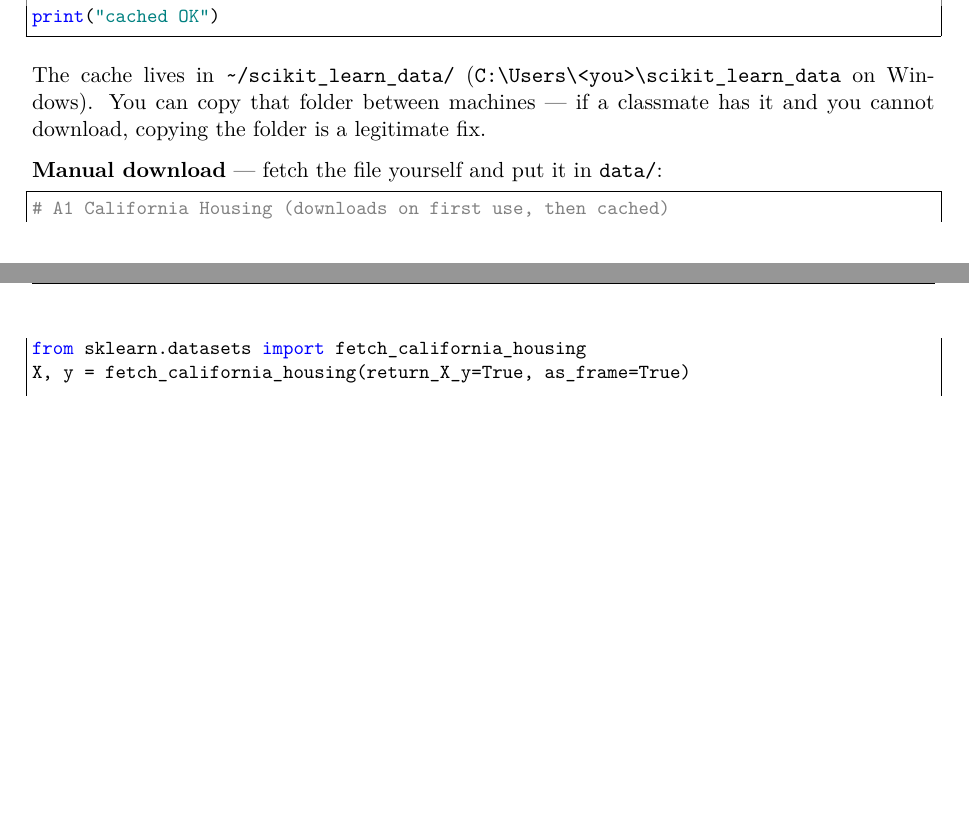
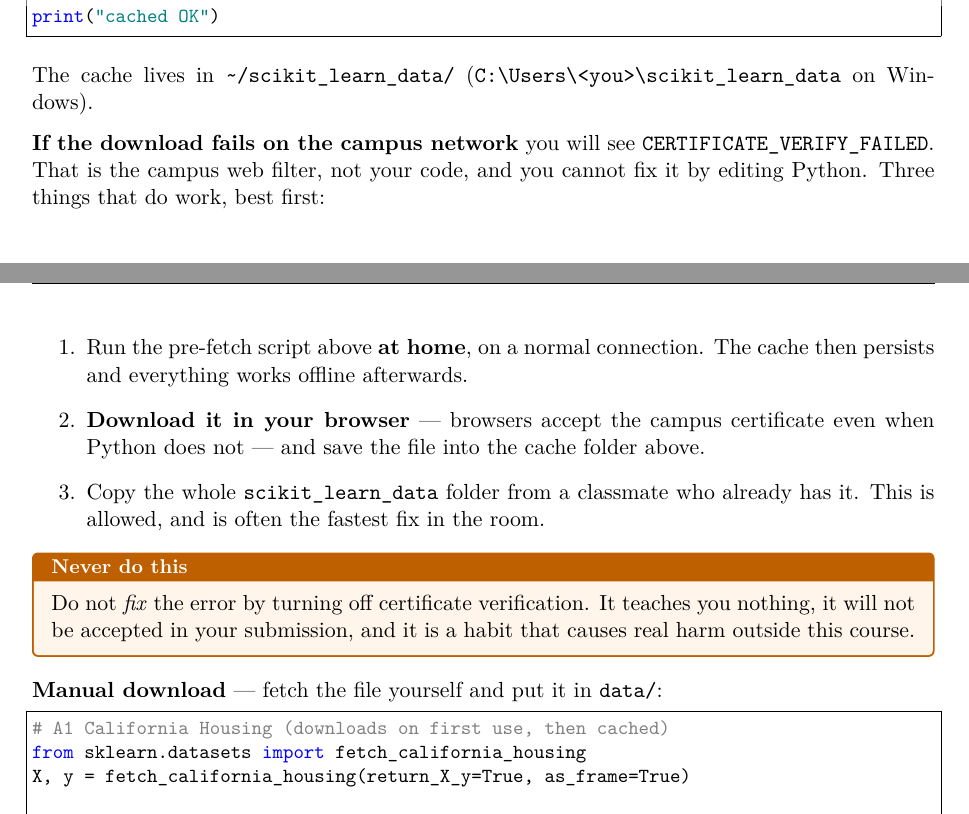
Before and after one commit to tali7c/Applied-Machine-Learning, a LaTeX problem sheet (lab-assignments/Anchor-Datasets/latex/anchors.tex): two parts of pages 2 and 3 of 3, joined at a grey line, cut so that both start at the same text, the shorter picture padded with empty space. The pictures show the PDF file lab-assignments/Anchor-Datasets.pdf that the author committed with the source.

Commit message:
Anchor sheet: what to do when the campus network blocks a download
Root cause identified. The campus TLS-inspection appliance (GTB Technologies)
serves a single certificate with no chain and no Authority Key Identifier.
OpenSSL 3 rejects that outright, so every fetch_* dataset fails with
CERTIFICATE_VERIFY_FAILED. Confirmed not a trust-store problem: the GTB root
is already in the Windows store, and supplying all 176 Windows roots still
fails. Confirmed the network itself permits the transfer (HTTP 200 with
verification off), and browsers accept the certificate.

So the anchor sheet now gives three routes that actually work, best first:
pre-fetch at home, download in a browser into the cache folder, or copy a
classmate's cache. Plus an explicit instruction never to disable certificate
verification as a workaround.

Full evidence and the per-assignment impact table are in
admin/assessment/Dataset-Availability-Audit.md (not published).

```diff
--- a/lab-assignments/Anchor-Datasets/latex/anchors.tex
+++ b/lab-assignments/Anchor-Datasets/latex/anchors.tex
@@ -58,7 +58,20 @@ fetch_openml("credit-g", version=1, as_frame=True)   # A3  ~0.2 MB
 print("cached OK")
 \end{lstlisting}
 
-The cache lives in \texttt{\textasciitilde/scikit\_learn\_data/} (\texttt{C:\textbackslash Users\textbackslash<you>\textbackslash scikit\_learn\_data} on Windows). You can copy that folder between machines --- if a classmate has it and you cannot download, copying the folder is a legitimate fix.
+The cache lives in \texttt{\textasciitilde/scikit\_learn\_data/} (\texttt{C:\textbackslash Users\textbackslash<you>\textbackslash scikit\_learn\_data} on Windows).
+
+\textbf{If the download fails on the campus network} you will see \texttt{CERTIFICATE\_VERIFY\_FAILED}. That is the campus web filter, not your code, and you cannot fix it by editing Python. Three things that do work, best first:
+
+\begin{enumerate}
+  \item Run the pre-fetch script above \textbf{at home}, on a normal connection. The cache
+        then persists and everything works offline afterwards.
+  \item \textbf{Download it in your browser} --- browsers accept the campus certificate even
+        when Python does not --- and save the file into the cache folder above.
+  \item Copy the whole \texttt{scikit\_learn\_data} folder from a classmate who already has it.
+        This is allowed, and is often the fastest fix in the room.
+\end{enumerate}
+
+\begin{warnbox}[Never do this]Do not \textit{fix} the error by turning off certificate verification. It teaches you nothing, it will not be accepted in your submission, and it is a habit that causes real harm outside this course.\end{warnbox}
 
 \textbf{Manual download} --- fetch the file yourself and put it in \texttt{data/}:
 
```
Also changed, not shown: lab-assignments/Anchor-Datasets.pdf, lab-assignments/LA01/assignment.pdf.
